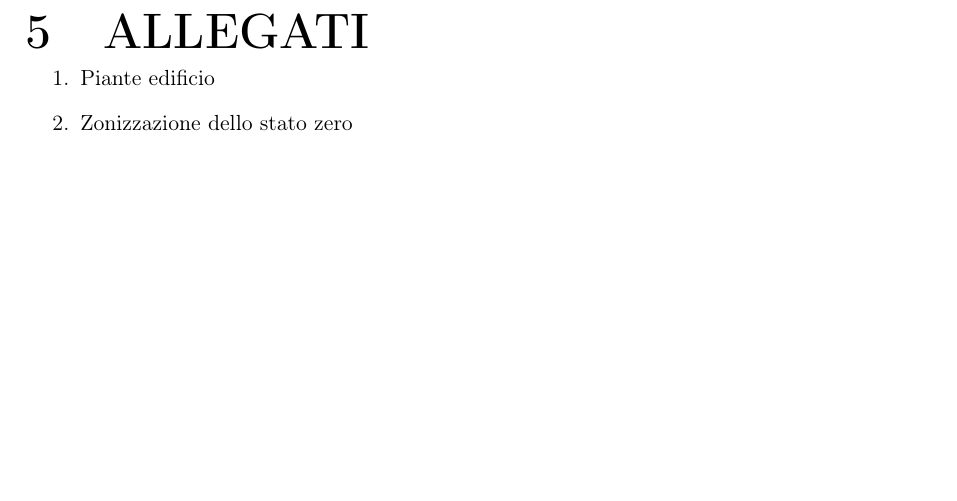
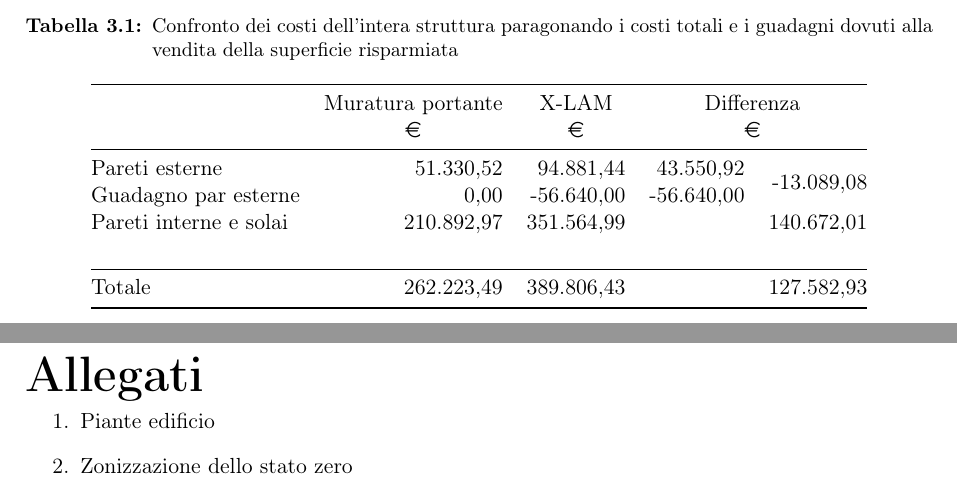
Before and after one commit to sononicola/Programmazione-Costi, a LaTeX document (main.tex, which reads chapters/ZZallegati.tex, img/STRUTConfrontoFinale.tex): part of page 18 of 26 before the commit and two parts of pages 14 and 18 of 30 after it, the two joined at a grey line, cut at the place of the change, the shorter picture padded with empty space. Compiled offline with pdfLaTeX.

Commit message:
tabella confronto finale Aggiunti altri allegati

```diff
--- a/chapters/ZZallegati.tex
+++ b/chapters/ZZallegati.tex
@@ -1,6 +1,10 @@
 %ALLEGATI IN FONDO A TUTTO:
-\chapter{ALLEGATI}
-%\textbf{\Huge ALLEGATI:}
+\appendix
+\renewcommand{\thechapter}{Allegati} %Toglie A,B,C delle appendici del TOC sostituendolo con "Allegati"
+%Funziona solo perché c'è solo un appendice sennò non avrebbe senso
+\titleformat{\chapter}%toglie A, B, C e sposta il nome a sinistra
+        {\normalfont\Huge\bfseries}{}{0em}{}
+\chapter[]{Allegati} %Nell'indice non ha nome []
 \begin{enumerate}
     \item Piante edificio
     \item Zonizzazione dello stato zero
--- /dev/null
+++ b/img/STRUTConfrontoFinale.tex
@@ -0,0 +1,15 @@
+\begin{table}[htb]
+\caption[Confronto dei costi dell'intera struttura]{Confronto dei costi dell'intera struttura paragonando i costi totali e i guadagni dovuti alla vendita della superficie risparmiata}
+\label{STRUTConfrontoFinale}
+\centering
+\begin{tabular}{@{}lrrrr@{}}
+\toprule
+ & \multicolumn{1}{c}{Muratura portante} & \multicolumn{1}{c}{X-LAM} & \multicolumn{2}{c}{Differenza} \\
+ & \multicolumn{1}{c}{\teuro} & \multicolumn{1}{c}{\teuro} & \multicolumn{2}{c}{\teuro} \\\midrule
+Pareti esterne & 51.330,52 & 94.881,44 & 43.550,92 & \multirow{2}{*}{-13.089,08} \\
+Guadagno par esterne & 0,00 & -56.640,00 & -56.640,00 &  \\
+Pareti interne e solai & 210.892,97 & 351.564,99 & & 140.672,01   \\
+ &  &  &  &  \\\midrule
+Totale & 262.223,49 & 389.806,43 & & 127.582,93   \\ \bottomrule
+\end{tabular}
+\end{table}
```
Also changed, not shown: chapters/TuttoAnalisi.tex (+1 -0 lines), main.tex (+1 -0 lines), img/PiantaPrimoA3scala50.pdf (added), img/PiantaTerraA3scala50.pdf (added), img/STRUTMuraturaTotaleIntESol.pdf (added), img/STRUTXLAMTotaleIntESol.pdf (added), chapters/ZZallegati.tex (11 more changed lines).
